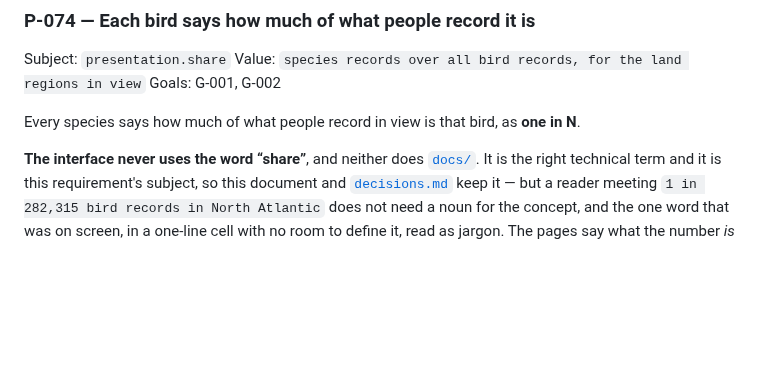
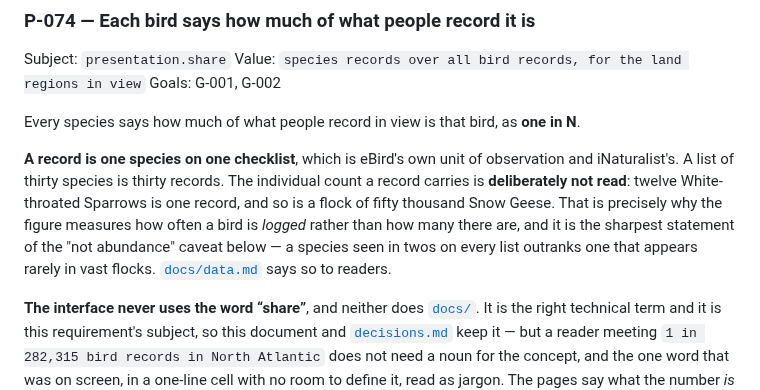
Before and after one commit to Sajmani/birdview, a Markdown page: spec/product.md, the part around the change. Rendered like a GitHub page; blank space fills up the shorter version.

```diff
--- a/spec/product.md
+++ b/spec/product.md
@@ -713,6 +713,14 @@ Value: `species records over all bird records, for the land regions in view`
 Goals: G-001, G-002
 
 Every species says how much of what people record in view is that bird, as **one in N**.
+
+**A record is one species on one checklist**, which is eBird's own unit of observation and
+iNaturalist's. A list of thirty species is thirty records. The individual count a record
+carries is **deliberately not read**: twelve White-throated Sparrows is one record, and so is
+a flock of fifty thousand Snow Geese. That is precisely why the figure measures how often a
+bird is *logged* rather than how many there are, and it is the sharpest statement of the
+"not abundance" caveat below — a species seen in twos on every list outranks one that appears
+rarely in vast flocks. [`docs/data.md`](../docs/data.md) says so to readers.
 
 **The interface never uses the word “share”**, and neither does
 [`docs/`](../docs/data.md). It is the right technical term and it is this requirement's
```
Also changed, not shown: docs/data.md (+21 -0 lines).
